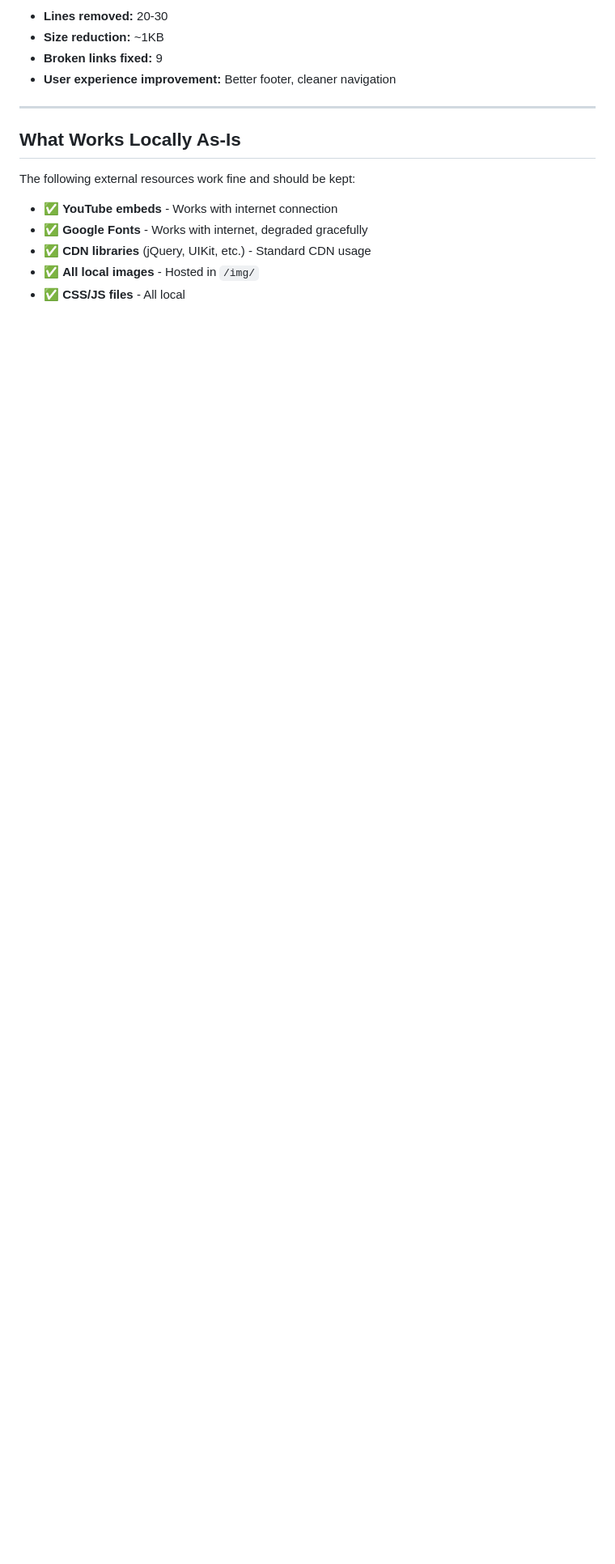
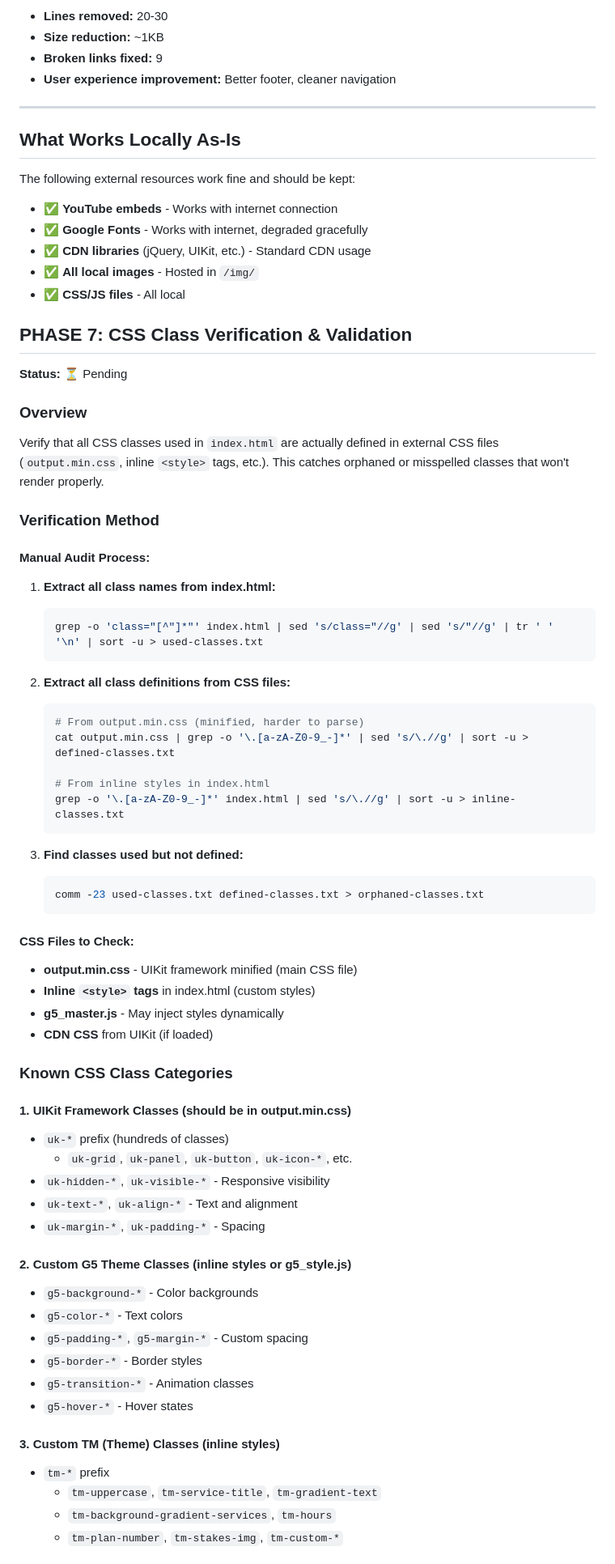
Before and after one commit to Erehab/sor-va.com, a Markdown page: _AIDocs/MIGRATION_PLAN.md, the part around one of its changes. Shown at 81% size. Drawn GitHub-style; blank space fills up the shorter version.

````diff
--- a/_AIDocs/MIGRATION_PLAN.md
+++ b/_AIDocs/MIGRATION_PLAN.md
@@ -625,3 +625,61 @@ The following external resources work fine and should be kept:
 - ✅ **All local images** - Hosted in `/img/`
 - ✅ **CSS/JS files** - All local
 
+## PHASE 7: CSS Class Verification & Validation
+
+**Status:** ⏳ Pending
+
+### Overview
+Verify that all CSS classes used in `index.html` are actually defined in external CSS files (`output.min.css`, inline `<style>` tags, etc.). This catches orphaned or misspelled classes that won't render properly.
+
+### Verification Method
+
+#### Manual Audit Process:
+1. **Extract all class names from index.html:**
+   ```bash
+   grep -o 'class="[^"]*"' index.html | sed 's/class="//g' | sed 's/"//g' | tr ' ' '\n' | sort -u > used-classes.txt
+   ```
+
+2. **Extract all class definitions from CSS files:**
+   ```bash
+   # From output.min.css (minified, harder to parse)
+   cat output.min.css | grep -o '\.[a-zA-Z0-9_-]*' | sed 's/\.//g' | sort -u > defined-classes.txt
+
+   # From inline styles in index.html
+   grep -o '\.[a-zA-Z0-9_-]*' index.html | sed 's/\.//g' | sort -u > inline-classes.txt
+   ```
+
+3. **Find classes used but not defined:**
+   ```bash
+   comm -23 used-classes.txt defined-classes.txt > orphaned-classes.txt
+   ```
+
+#### CSS Files to Check:
+- **output.min.css** - UIKit framework minified (main CSS file)
+- **Inline `<style>` tags** in index.html (custom styles)
+- **g5_master.js** - May inject styles dynamically
+- **CDN CSS** from UIKit (if loaded)
+
+### Known CSS Class Categories
+
+#### 1. UIKit Framework Classes (should be in output.min.css)
+- `uk-*` prefix (hundreds of classes)
+  - `uk-grid`, `uk-panel`, `uk-button`, `uk-icon-*`, etc.
+- `uk-hidden-*`, `uk-visible-*` - Responsive visibility
+- `uk-text-*`, `uk-align-*` - Text and alignment
+- `uk-margin-*`, `uk-padding-*` - Spacing
+
+#### 2. Custom G5 Theme Classes (inline styles or g5_style.js)
+- `g5-background-*` - Color backgrounds
+- `g5-color-*` - Text colors
+- `g5-padding-*`, `g5-margin-*` - Custom spacing
+- `g5-border-*` - Border styles
+- `g5-transition-*` - Animation classes
+- `g5-hover-*` - Hover states
+
+#### 3. Custom TM (Theme) Classes (inline styles)
+- `tm-*` prefix
+  - `tm-uppercase`, `tm-service-title`, `tm-gradient-text`
+  - `tm-background-gradient-services`, `tm-hours`
+  - `tm-plan-number`, `tm-stakes-img`, `tm-custom-*`
+
````
Also changed, not shown: other parts of _AIDocs/MIGRATION_PLAN.md (+79 -1 lines).
